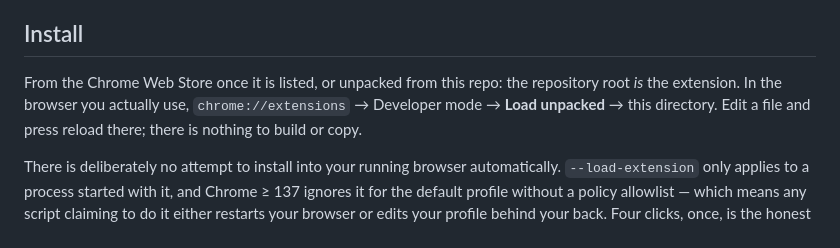
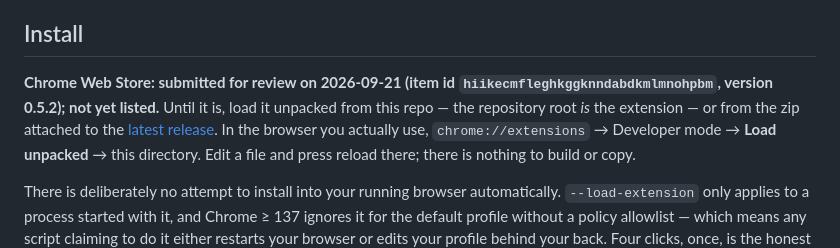
Before and after one commit to ferdousbhai/ghost-chromium-extension, a Markdown page: README.md, the part around the change. Rendered like a GitHub page.

Commit message:
Store status: submitted for review
Co-Authored-By: Claude Fable 5.1 <noreply@anthropic.com>

```diff
--- a/README.md
+++ b/README.md
@@ -46,8 +46,11 @@ disconnected.
 
 ## Install
 
-From the Chrome Web Store once it is listed, or unpacked from this repo: the
-repository root *is* the extension. In the browser you actually use,
+**Chrome Web Store: submitted for review on 2026-09-21 (item id
+`hiikecmfleghkggknndabdkmlmnohpbm`, version 0.5.2); not yet listed.** Until it
+is, load it unpacked from this repo — the repository root *is* the extension
+— or from the zip attached to the
+[latest release](https://github.com/ferdousbhai/ghost-chromium-extension/releases/latest). In the browser you actually use,
 `chrome://extensions` → Developer mode → **Load unpacked** → this directory.
 Edit a file and press reload there; there is nothing to build or copy.
 
```
Also changed, not shown: STORE.md (+12 -7 lines).
